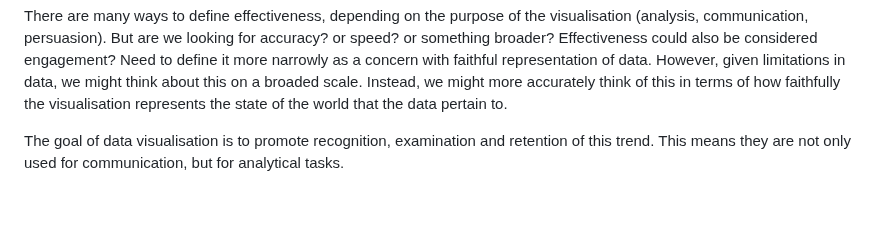
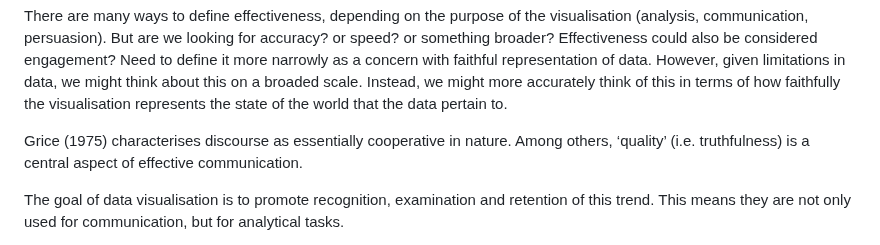
Before and after one commit to duncanbradley/thesis, a Markdown page: introduction.md, the part around the change. Rendered like a GitHub page; blank space fills up the shorter version.

Commit message:
notes on Grice

```diff
--- a/introduction.md
+++ b/introduction.md
@@ -16,7 +16,7 @@ Effectiveness could also be considered engagement?
 Need to define it more narrowly as a concern with faithful representation of data.
 However, given limitations in data, we might think about this on a broaded scale. Instead, we might more accurately think of this in terms of how faithfully the visualisation represents the state of the world that the data pertain to.
 
-
+Grice (1975) characterises discourse as essentially cooperative in nature. Among others, ‘quality’ (i.e. truthfulness) is a central aspect of effective communication.
 
 The goal of data visualisation is to promote recognition, examination and retention of this trend.
 This means they are not only used for communication, but for analytical tasks.
```
